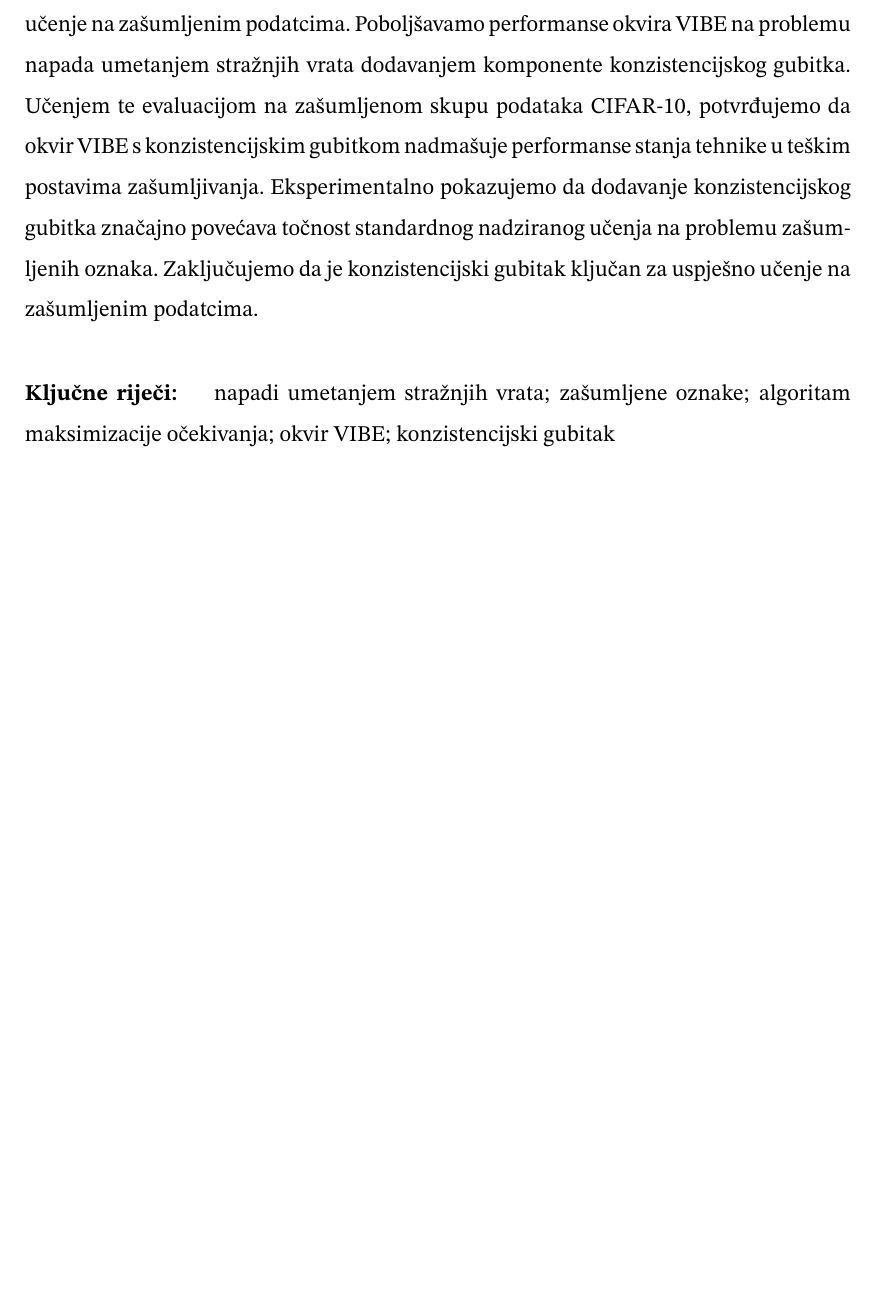
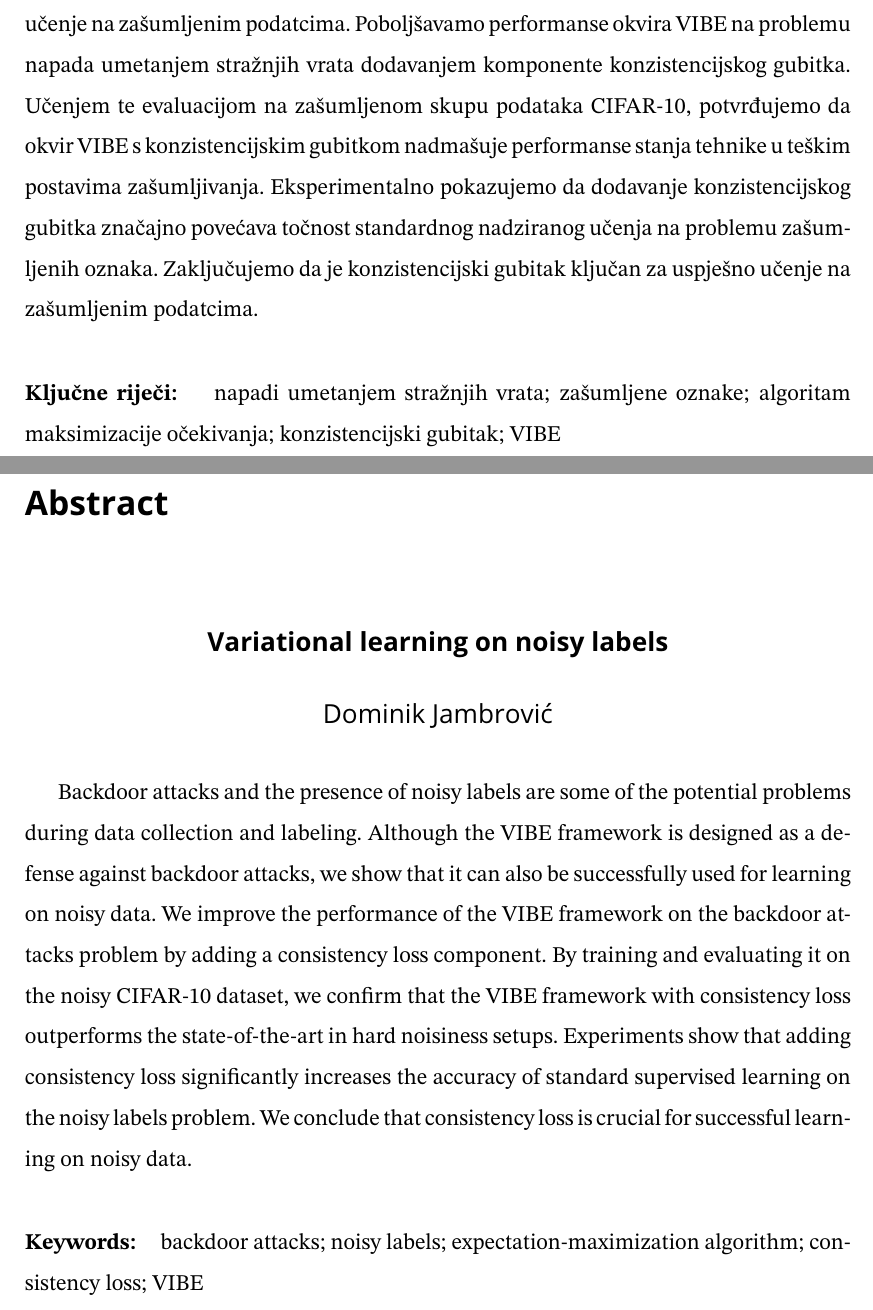
Before and after one commit to DomJamb/Diplomski-Rad-Doku, a LaTeX thesis (diplomski_rad.tex): part of page 93 of 93 before the commit and two parts of pages 93 and 94 of 94 after it, the two joined at a grey line, cut so that both start at the same text, the shorter picture padded with empty space. Compiled offline with pdfLaTeX.

Commit message:
abstract, english

```diff
--- a/diplomski_rad.tex
+++ b/diplomski_rad.tex
@@ -6,6 +6,9 @@
 
 %--- PODACI O RADU / THESIS INFORMATION ----------------------------------------
 
+% Naslov na engleskom jeziku / Title in English
+\title{Variational learning on noisy labels}
+
 % Naslov na hrvatskom jeziku / Title in Croatian
 \naslov{Varijacijsko učenje na zašumljenim oznakama}
 
@@ -17,6 +20,9 @@
 
 % Mentor
 \mentor{prof.\ dr.\ sc.\ Siniša Šegvić}
+
+% Datum rada na engleskom jeziku / Date in English
+\date{June, 2025}
 
 % Datum rada na hrvatskom jeziku / Date in Croatian
 \datum{lipanj, 2025.}
@@ -2208,8 +2214,22 @@ Konačno, bilo bi zanimljivo evaluirati uspješnu inačicu hibridnog okvira na p
 \end{sazetak}
 
 \begin{kljucnerijeci}
-  napadi umetanjem stražnjih vrata; zašumljene oznake; algoritam maksimizacije očekivanja; okvir VIBE; konzistencijski gubitak
+  napadi umetanjem stražnjih vrata; zašumljene oznake; algoritam maksimizacije očekivanja; konzistencijski gubitak; VIBE
 \end{kljucnerijeci}
 
+% Abstract in English
+\begin{abstract}
+  Backdoor attacks and the presence of noisy labels are some of the potential problems during data collection and labeling.\
+  Although the VIBE framework is designed as a defense against backdoor attacks, we show that it can also be successfully used for learning on noisy data.\
+  We improve the performance of the VIBE framework on the backdoor attacks problem by adding a consistency loss component.\
+  By training and evaluating it on the noisy CIFAR-10 dataset, we confirm that the VIBE framework with consistency loss outperforms the state-of-the-art in hard noisiness setups.\
+  Experiments show that adding consistency loss significantly increases the accuracy of standard supervised learning on the noisy labels problem.\
+  We conclude that consistency loss is crucial for successful learning on noisy data.\
+\end{abstract}
+
+\begin{keywords}
+  backdoor attacks; noisy labels; expectation-maximization algorithm; consistency loss; VIBE
+\end{keywords}
+
 
 \end{document}
```
Also changed, not shown: diplomski_rad.pdf.
